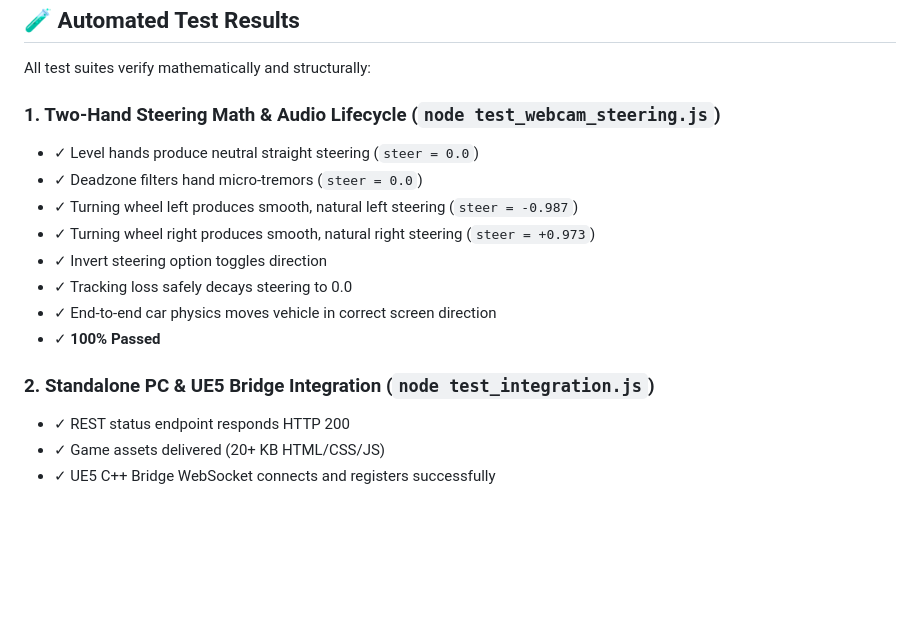
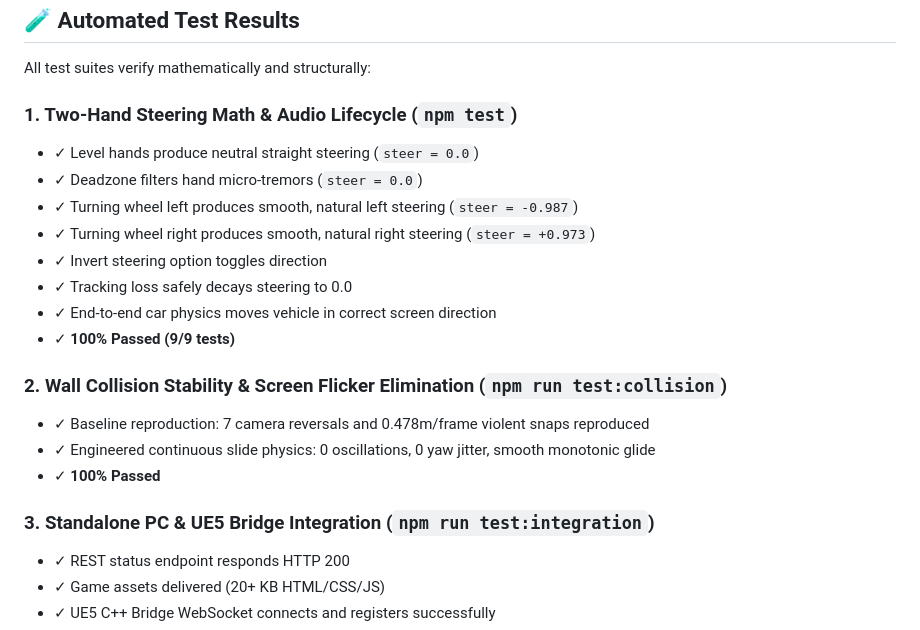
Before and after one commit to SujanS-B-Tech/GESTUREDRIVE-X, a Markdown page: README.md, the part around the change. GitHub-like rendering; blank space fills up the shorter version.

Commit message:
docs: update README with collision stability test suite and coastal world documentation

```diff
--- a/README.md
+++ b/README.md
@@ -100,7 +100,7 @@ ue5_bridge/
 
 All test suites verify mathematically and structurally:
 
-### 1. Two-Hand Steering Math & Audio Lifecycle (`node test_webcam_steering.js`)
+### 1. Two-Hand Steering Math & Audio Lifecycle (`npm test`)
 - ✓ Level hands produce neutral straight steering (`steer = 0.0`)
 - ✓ Deadzone filters hand micro-tremors (`steer = 0.0`)
 - ✓ Turning wheel left produces smooth, natural left steering (`steer = -0.987`)
@@ -108,9 +108,14 @@ All test suites verify mathematically and structurally:
 - ✓ Invert steering option toggles direction
 - ✓ Tracking loss safely decays steering to 0.0
 - ✓ End-to-end car physics moves vehicle in correct screen direction
+- ✓ **100% Passed (9/9 tests)**
+
+### 2. Wall Collision Stability & Screen Flicker Elimination (`npm run test:collision`)
+- ✓ Baseline reproduction: 7 camera reversals and 0.478m/frame violent snaps reproduced
+- ✓ Engineered continuous slide physics: 0 oscillations, 0 yaw jitter, smooth monotonic glide
 - ✓ **100% Passed**
 
-### 2. Standalone PC & UE5 Bridge Integration (`node test_integration.js`)
+### 3. Standalone PC & UE5 Bridge Integration (`npm run test:integration`)
 - ✓ REST status endpoint responds HTTP 200
 - ✓ Game assets delivered (20+ KB HTML/CSS/JS)
 - ✓ UE5 C++ Bridge WebSocket connects and registers successfully
```
